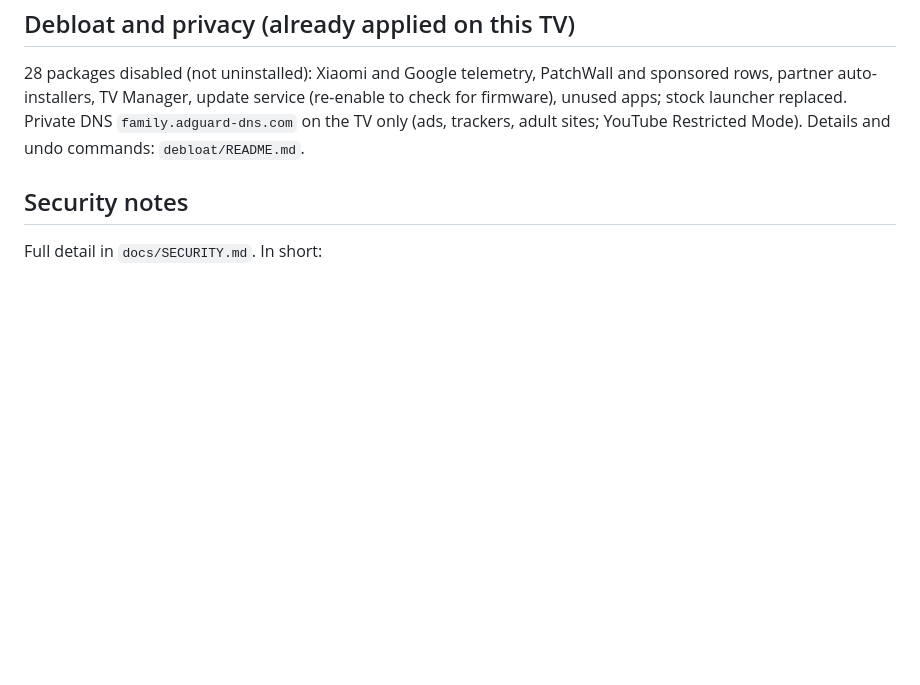
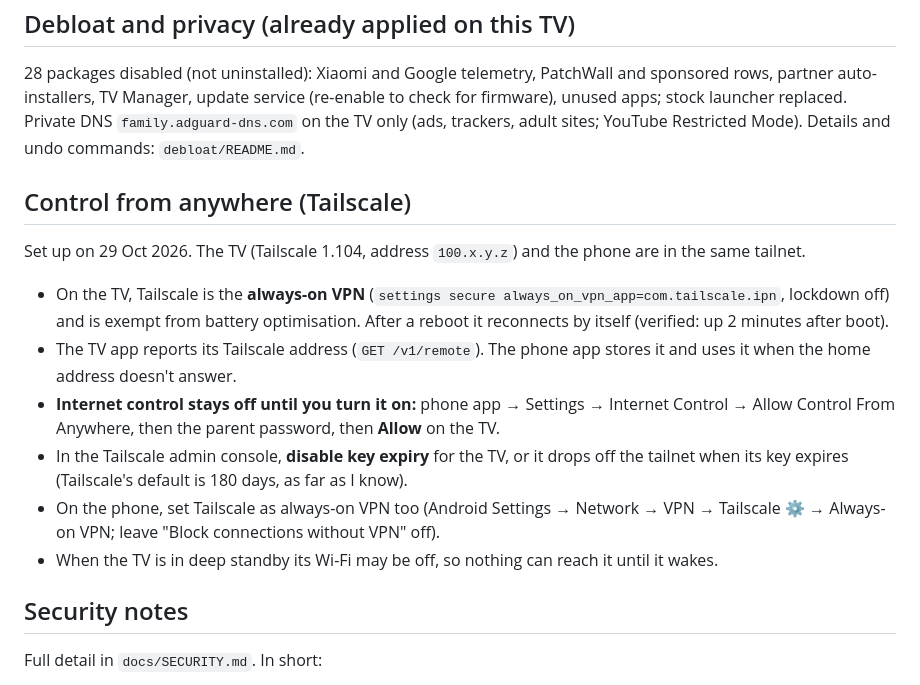
Before and after one commit to ajitpal/tv-hero, a Markdown page: README.md, the part around the change. GitHub-like rendering; blank space fills up the shorter version.

Commit message:
Docs: Tailscale as always-on VPN on the TV, what to do on the phone

```diff
--- a/README.md
+++ b/README.md
@@ -97,6 +97,16 @@ Screenshots of every screen: `docs/screenshots/phone/` (regenerate with `./gradl
 
 28 packages disabled (not uninstalled): Xiaomi and Google telemetry, PatchWall and sponsored rows, partner auto-installers, TV Manager, update service (re-enable to check for firmware), unused apps; stock launcher replaced. Private DNS `family.adguard-dns.com` on the TV only (ads, trackers, adult sites; YouTube Restricted Mode). Details and undo commands: `debloat/README.md`.
 
+## Control from anywhere (Tailscale)
+
+Set up on 29 Oct 2026. The TV (Tailscale 1.104, address `100.x.y.z`) and the phone are in the same tailnet.
+- On the TV, Tailscale is the **always-on VPN** (`settings secure always_on_vpn_app=com.tailscale.ipn`, lockdown off) and is exempt from battery optimisation. After a reboot it reconnects by itself (verified: up 2 minutes after boot).
+- The TV app reports its Tailscale address (`GET /v1/remote`). The phone app stores it and uses it when the home address doesn't answer.
+- **Internet control stays off until you turn it on:** phone app → Settings → Internet Control → Allow Control From Anywhere, then the parent password, then **Allow** on the TV.
+- In the Tailscale admin console, **disable key expiry** for the TV, or it drops off the tailnet when its key expires (Tailscale's default is 180 days, as far as I know).
+- On the phone, set Tailscale as always-on VPN too (Android Settings → Network → VPN → Tailscale ⚙ → Always-on VPN; leave "Block connections without VPN" off).
+- When the TV is in deep standby its Wi-Fi may be off, so nothing can reach it until it wakes.
+
 ## Security notes
 
 Full detail in `docs/SECURITY.md`. In short:
```
